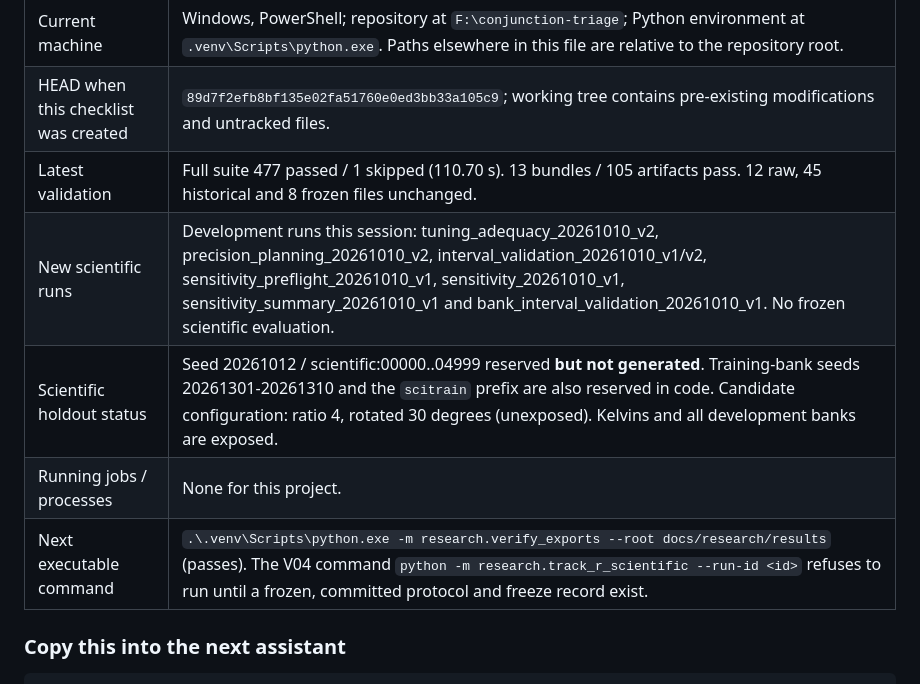
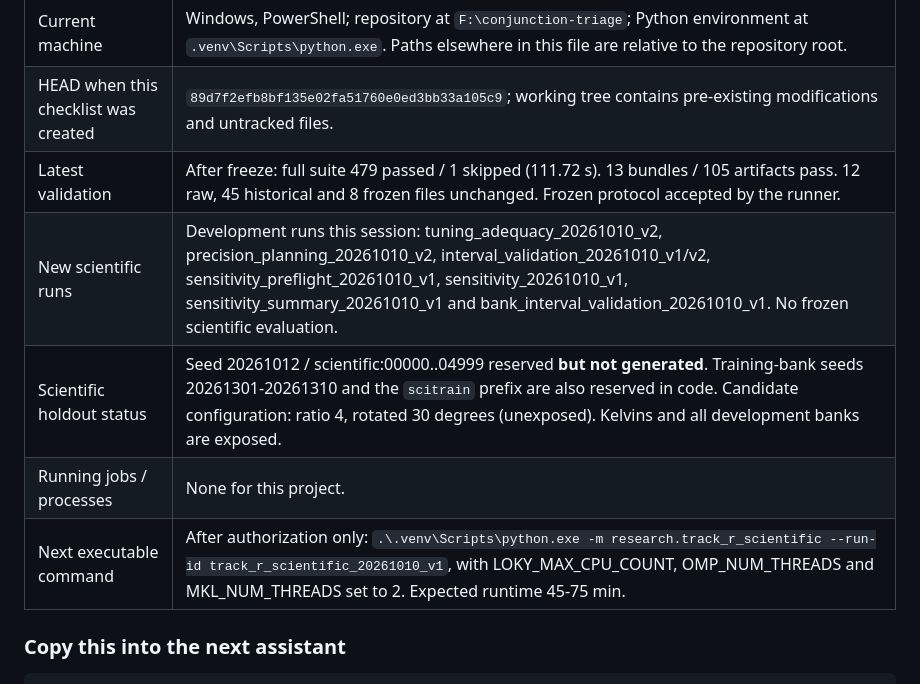
Before and after one commit to NitinTheGreat/conjunction-triage-agent, a Markdown page: RESEARCH_CHECKLIST.md, the part around one of its changes. Rendered like a GitHub page.

```diff
--- a/RESEARCH_CHECKLIST.md
+++ b/RESEARCH_CHECKLIST.md
@@ -18,11 +18,11 @@ This is the live execution record. Update it as work happens. Checked preparatio
 | Research blockers | None preventing V01/V02 preparation. Full methods for some close papers and independent operational data remain unavailable; no novelty or real efficacy claim is established. |
 | Current machine | Windows, PowerShell; repository at `F:\conjunction-triage`; Python environment at `.venv\Scripts\python.exe`. Paths elsewhere in this file are relative to the repository root. |
 | HEAD when this checklist was created | `89d7f2efb8bf135e02fa51760e0ed3bb33a105c9`; working tree contains pre-existing modifications and untracked files. |
-| Latest validation | Full suite 477 passed / 1 skipped (110.70 s). 13 bundles / 105 artifacts pass. 12 raw, 45 historical and 8 frozen files unchanged. |
+| Latest validation | After freeze: full suite 479 passed / 1 skipped (111.72 s). 13 bundles / 105 artifacts pass. 12 raw, 45 historical and 8 frozen files unchanged. Frozen protocol accepted by the runner. |
 | New scientific runs | Development runs this session: tuning_adequacy_20261010_v2, precision_planning_20261010_v2, interval_validation_20261010_v1/v2, sensitivity_preflight_20261010_v1, sensitivity_20261010_v1, sensitivity_summary_20261010_v1 and bank_interval_validation_20261010_v1. No frozen scientific evaluation. |
 | Scientific holdout status | Seed 20261012 / scientific:00000..04999 reserved **but not generated**. Training-bank seeds 20261301-20261310 and the `scitrain` prefix are also reserved in code. Candidate configuration: ratio 4, rotated 30 degrees (unexposed). Kelvins and all development banks are exposed. |
 | Running jobs / processes | None for this project. |
-| Next executable command | `.\.venv\Scripts\python.exe -m research.verify_exports --root docs/research/results` (passes). The V04 command `python -m research.track_r_scientific --run-id <id>` refuses to run until a frozen, committed protocol and freeze record exist. |
+| Next executable command | After authorization only: `.\.venv\Scripts\python.exe -m research.track_r_scientific --run-id track_r_scientific_20261010_v1`, with LOKY_MAX_CPU_COUNT, OMP_NUM_THREADS and MKL_NUM_THREADS set to 2. Expected runtime 45-75 min. |
 
 ### Copy this into the next assistant
 
```
Also changed, not shown: other parts of RESEARCH_CHECKLIST.md (+29 -4 lines), 1 other file.
